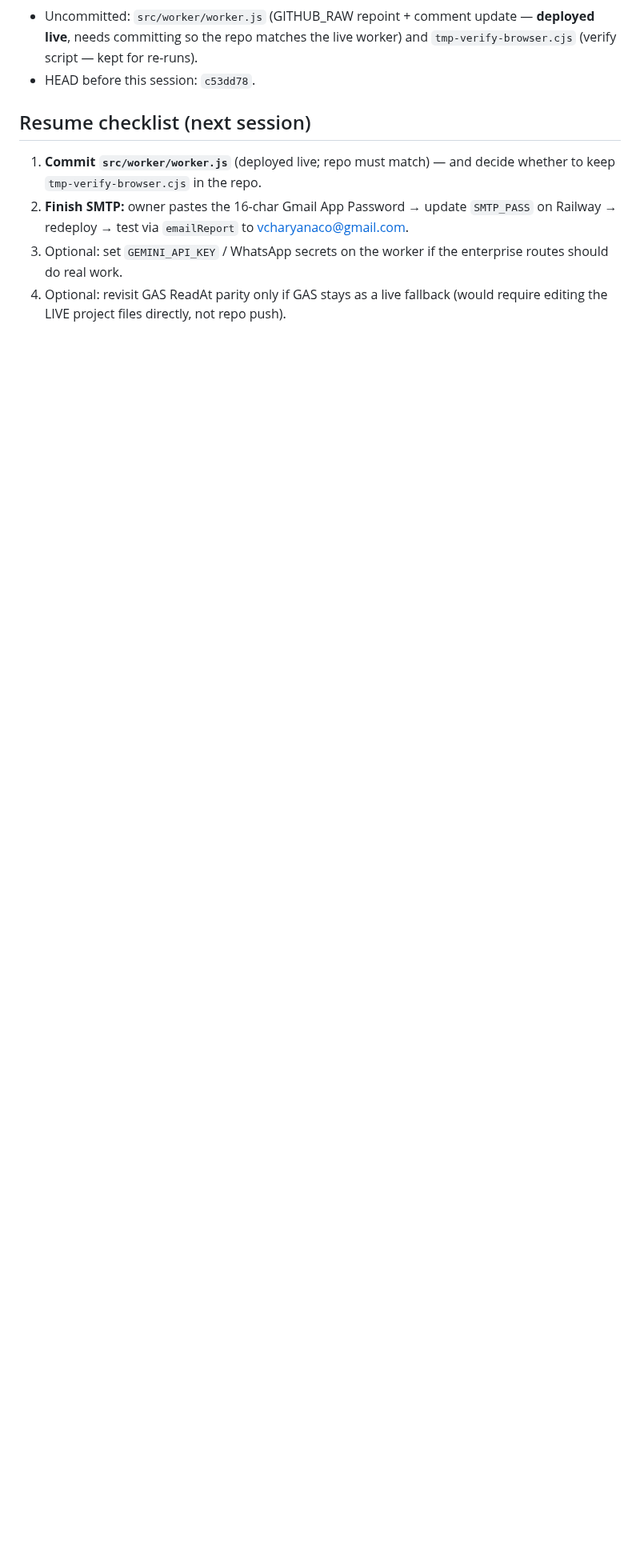
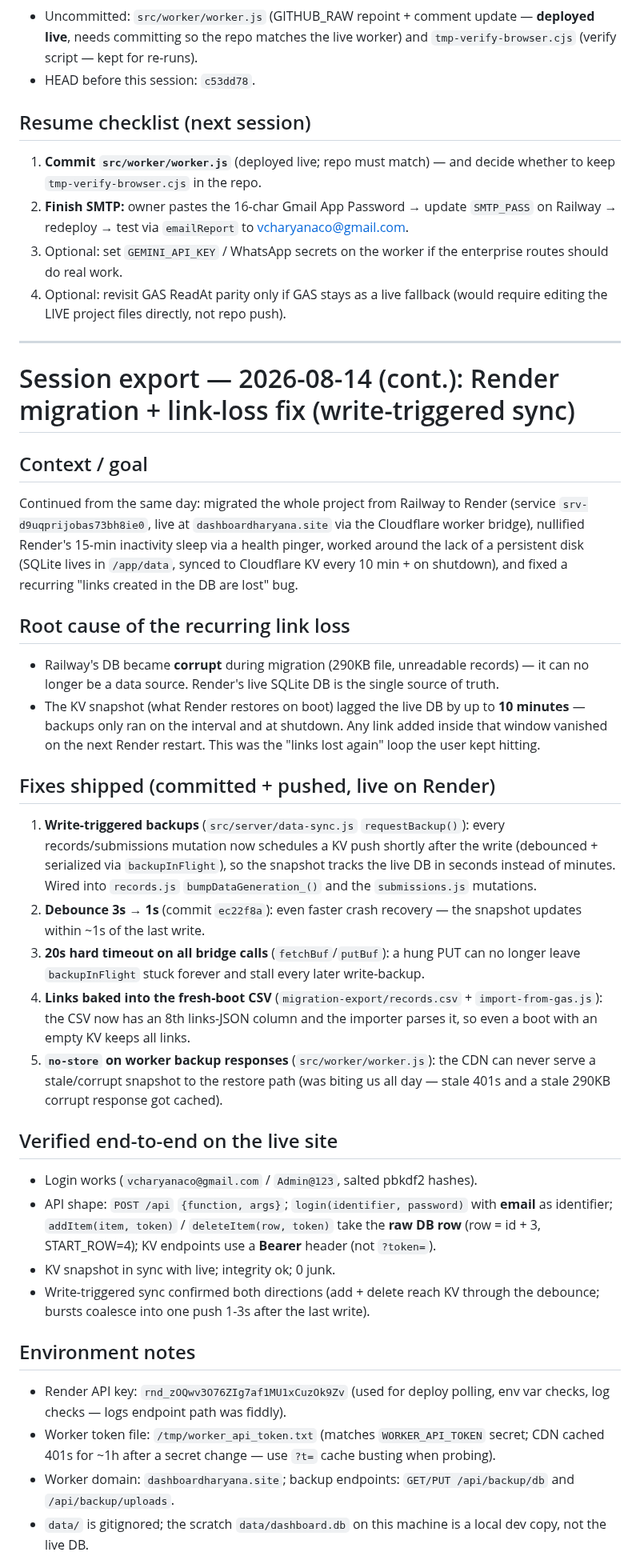
Before and after one commit to vcharyanaco-tech/dash-site, a Markdown page: SESSION_EXPORT_2026-08-14.md, the part around one of its changes. Shown at 80% size. Drawn GitHub-style; blank space fills up the shorter version.

Commit message:
docs: save session export — Render migration, link-loss fix, 1s debounce
Recap of the Railway→Render migration, the write-triggered KV sync that
kills the "links lost on restart" loop, and the resume checklist for the
next session.

🤖 Generated with Codebuff
Co-Authored-By: Codebuff <noreply@codebuff.com>

```diff
--- a/SESSION_EXPORT_2026-08-14.md
+++ b/SESSION_EXPORT_2026-08-14.md
@@ -108,3 +108,64 @@ push (skipped by owner decision).
    enterprise routes should do real work.
 4. Optional: revisit GAS ReadAt parity only if GAS stays as a live fallback
    (would require editing the LIVE project files directly, not repo push).
+
+---
+
+# Session export — 2026-08-14 (cont.): Render migration + link-loss fix (write-triggered sync)
+
+## Context / goal
+Continued from the same day: migrated the whole project from Railway to Render
+(service `srv-d9uqprijobas73bh8ie0`, live at `dashboardharyana.site` via the
+Cloudflare worker bridge), nullified Render's 15-min inactivity sleep via a
+health pinger, worked around the lack of a persistent disk (SQLite lives in
+`/app/data`, synced to Cloudflare KV every 10 min + on shutdown), and fixed a
+recurring "links created in the DB are lost" bug.
+
+## Root cause of the recurring link loss
+- Railway's DB became **corrupt** during migration (290KB file, unreadable
+  records) — it can no longer be a data source. Render's live SQLite DB is the
+  single source of truth.
+- The KV snapshot (what Render restores on boot) lagged the live DB by up to
+  **10 minutes** — backups only ran on the interval and at shutdown. Any link
+  added inside that window vanished on the next Render restart. This was the
+  "links lost again" loop the user kept hitting.
+
+## Fixes shipped (committed + pushed, live on Render)
+1. **Write-triggered backups** (`src/server/data-sync.js` `requestBackup()`):
+   every records/submissions mutation now schedules a KV push shortly after the
+   write (debounced + serialized via `backupInFlight`), so the snapshot tracks
+   the live DB in seconds instead of minutes. Wired into `records.js`
+   `bumpDataGeneration_()` and the `submissions.js` mutations.
+2. **Debounce 3s → 1s** (commit `ec22f8a`): even faster crash recovery — the
+   snapshot updates within ~1s of the last write.
+3. **20s hard timeout on all bridge calls** (`fetchBuf`/`putBuf`): a hung PUT
+   can no longer leave `backupInFlight` stuck forever and stall every later
+   write-backup.
+4. **Links baked into the fresh-boot CSV** (`migration-export/records.csv` +
+   `import-from-gas.js`): the CSV now has an 8th links-JSON column and the
+   importer parses it, so even a boot with an empty KV keeps all links.
+5. **`no-store` on worker backup responses** (`src/worker/worker.js`): the CDN
+   can never serve a stale/corrupt snapshot to the restore path (was biting us
+   all day — stale 401s and a stale 290KB corrupt response got cached).
+
+## Verified end-to-end on the live site
+- Login works (`vcharyanaco@gmail.com` / `Admin@123`, salted pbkdf2 hashes).
+- API shape: `POST /api` `{function, args}`; `login(identifier, password)`
+  with **email** as identifier; `addItem(item, token)` / `deleteItem(row,
+  token)` take the **raw DB row** (row = id + 3, START_ROW=4); KV endpoints use
+  a **Bearer** header (not `?token=`).
+- KV snapshot in sync with live; integrity ok; 0 junk.
+- Write-triggered sync confirmed both directions (add + delete reach KV through
+  the debounce; bursts coalesce into one push 1-3s after the last write).
+
+## Environment notes
+- Render API key: `rnd_zOQwv3O76ZIg7af1MU1xCuzOk9Zv` (used for deploy polling,
+  env var checks, log checks — logs endpoint path was fiddly).
+- Worker token file: `/tmp/worker_api_token.txt` (matches `WORKER_API_TOKEN`
+  secret; CDN cached 401s for ~1h after a secret change — use `?t=` cache
+  busting when probing).
+- Worker domain: `dashboardharyana.site`; backup endpoints:
+  `GET/PUT /api/backup/db` and `/api/backup/uploads`.
+- `data/` is gitignored; the scratch `data/dashboard.db` on this machine is a
+  local dev copy, not the live DB.
+
```
Also changed, not shown: other parts of SESSION_EXPORT_2026-08-14.md (+18 -0 lines).
